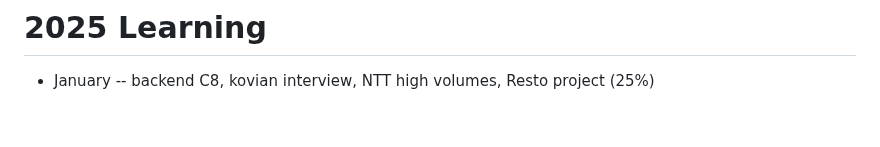
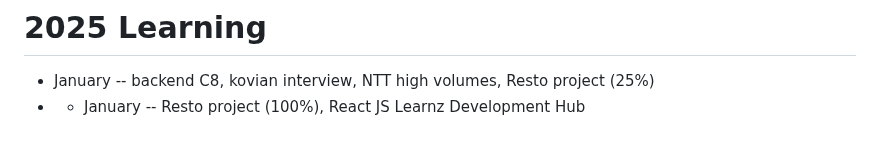
Before and after one commit to naveensivakumar14/ZATN, a Markdown page: README.md, the part around the change. GitHub-like rendering.

```diff
--- a/README.md
+++ b/README.md
@@ -212,3 +212,4 @@ Preparing for backend interviews
 # 2025 Learning
 
 - January -- backend C8, kovian interview, NTT high volumes, Resto project (25%)
+- - January -- Resto project (100%), React JS Learnz Development Hub
```
